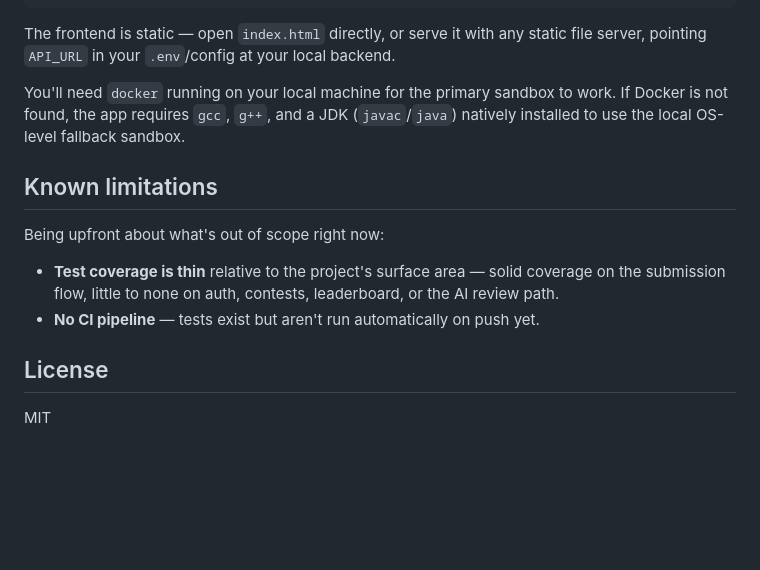
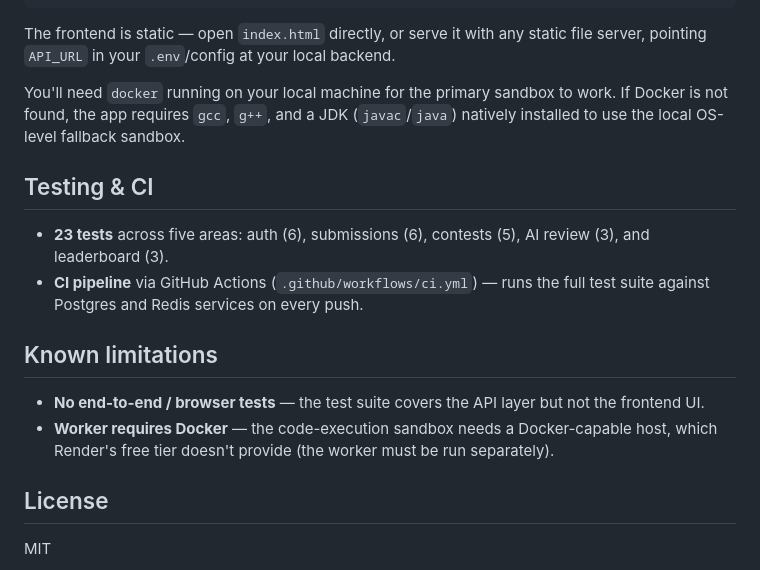
Before and after one commit to akarshjain05/mini-code-judge, a Markdown page: README.md, the part around the change. Drawn GitHub-style; blank space fills up the shorter version.

Commit message:
Fix stale README: document actual CI pipeline and 23-test coverage across all areas

```diff
--- a/README.md
+++ b/README.md
@@ -80,11 +80,15 @@ The frontend is static — open `index.html` directly, or serve it with any stat
 
 You'll need `docker` running on your local machine for the primary sandbox to work. If Docker is not found, the app requires `gcc`, `g++`, and a JDK (`javac`/`java`) natively installed to use the local OS-level fallback sandbox.
 
+## Testing & CI
+
+- **23 tests** across five areas: auth (6), submissions (6), contests (5), AI review (3), and leaderboard (3).
+- **CI pipeline** via GitHub Actions (`.github/workflows/ci.yml`) — runs the full test suite against Postgres and Redis services on every push.
+
 ## Known limitations
 
-Being upfront about what's out of scope right now:
-- **Test coverage is thin** relative to the project's surface area — solid coverage on the submission flow, little to none on auth, contests, leaderboard, or the AI review path.
-- **No CI pipeline** — tests exist but aren't run automatically on push yet.
+- **No end-to-end / browser tests** — the test suite covers the API layer but not the frontend UI.
+- **Worker requires Docker** — the code-execution sandbox needs a Docker-capable host, which Render's free tier doesn't provide (the worker must be run separately).
 
 ## License
 
```
